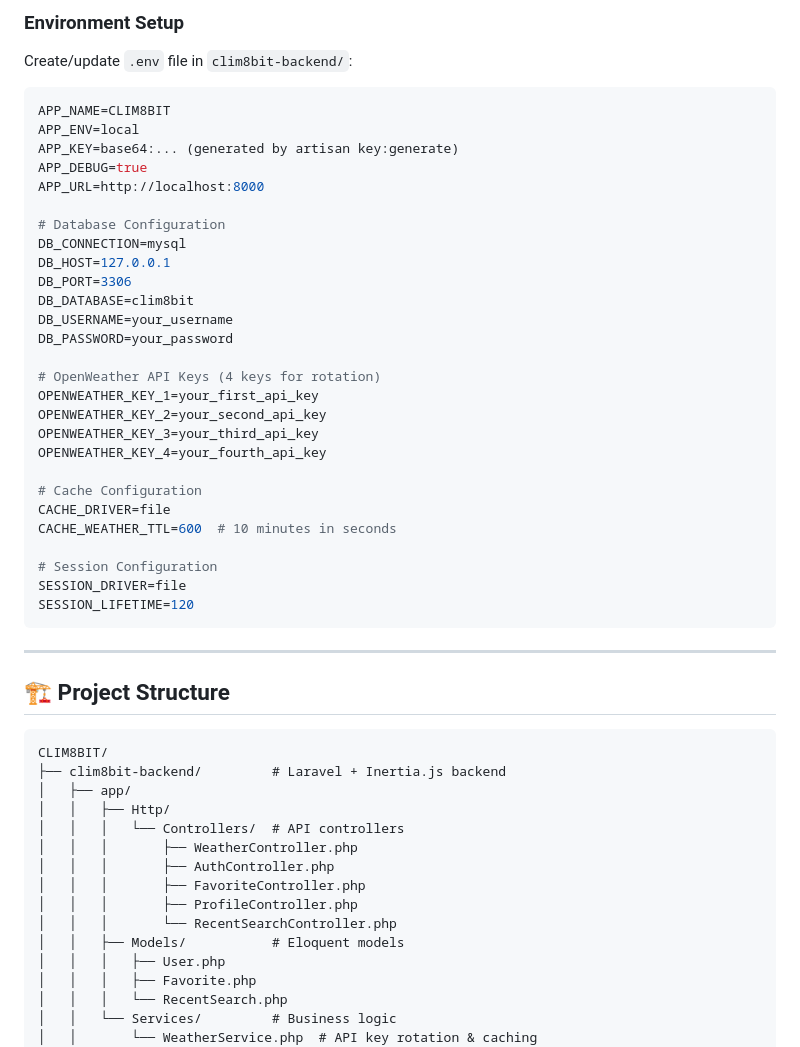
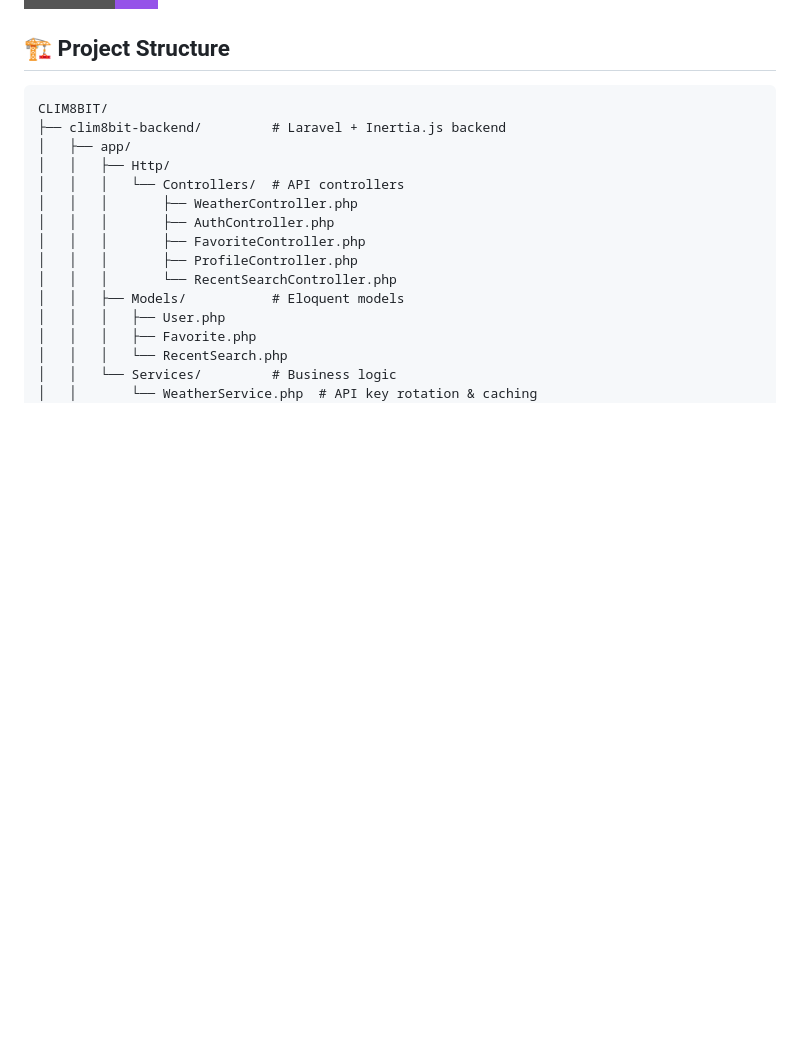
Before and after one commit to jharedmiguelpaderna/Pet-Adoption-, a Markdown page: README.md, the part around one of its changes. Drawn GitHub-style; badges without logos; blank space fills up the shorter version.

Commit message:
Replace root README with Pet Adoption README

````diff
--- a/README.md
+++ b/README.md
@@ -131,38 +13,3 @@ php artisan db:seed
-### Environment Setup
-
-Create/update `.env` file in `clim8bit-backend/`:
-
-```env
-APP_NAME=CLIM8BIT
-APP_ENV=local
-APP_KEY=base64:... (generated by artisan key:generate)
-APP_DEBUG=true
-APP_URL=http://localhost:8000
-
-# Database Configuration
-DB_CONNECTION=mysql
-DB_HOST=127.0.0.1
-DB_PORT=3306
-DB_DATABASE=clim8bit
-DB_USERNAME=your_username
-DB_PASSWORD=your_password
-
-# OpenWeather API Keys (4 keys for rotation)
-OPENWEATHER_KEY_1=your_first_api_key
-OPENWEATHER_KEY_2=your_second_api_key
-OPENWEATHER_KEY_3=your_third_api_key
-OPENWEATHER_KEY_4=your_fourth_api_key
-
-# Cache Configuration
-CACHE_DRIVER=file
-CACHE_WEATHER_TTL=600  # 10 minutes in seconds
-
-# Session Configuration
-SESSION_DRIVER=file
-SESSION_LIFETIME=120
-```
-
----
 
 ## 🏗️ Project Structure
 
````
Also changed, not shown: other parts of README.md (+5 -123 lines).
